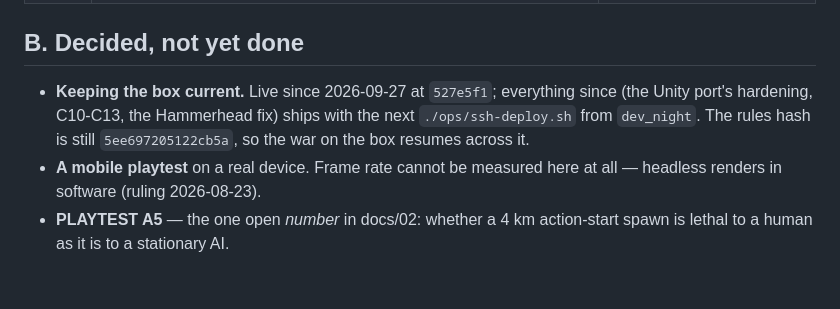
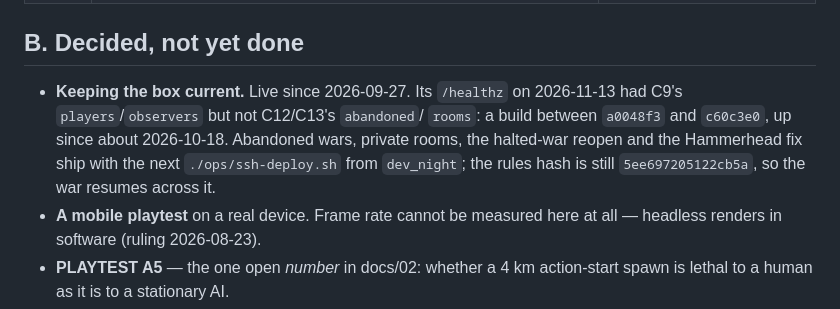
Before and after one commit to kjelloe/CarrierDominion, a Markdown page: docs/09-proposals.md, the part around the change. Drawn GitHub-style; blank space fills up the shorter version.

Commit message:
docs/09: what the box actually runs, read off its /healthz
Co-Authored-By: Claude Opus 5.5 <noreply@anthropic.com>

```diff
--- a/docs/09-proposals.md
+++ b/docs/09-proposals.md
@@ -190,10 +190,12 @@ here is forgotten.
 
 ## B. Decided, not yet done
 
-- **Keeping the box current.** Live since 2026-09-27 at `527e5f1`; everything
-  since (the Unity port's hardening, C10-C13, the Hammerhead fix) ships with
-  the next `./ops/ssh-deploy.sh` from `dev_night`. The rules hash is still
-  `5ee697205122cb5a`, so the war on the box resumes across it.
+- **Keeping the box current.** Live since 2026-09-27. Its `/healthz` on
+  2026-11-13 had C9's `players`/`observers` but not C12/C13's `abandoned`/
+  `rooms`: a build between `a0048f3` and `c60c3e0`, up since about
+  2026-10-18. Abandoned wars, private rooms, the halted-war reopen and the
+  Hammerhead fix ship with the next `./ops/ssh-deploy.sh` from `dev_night`;
+  the rules hash is still `5ee697205122cb5a`, so the war resumes across it.
 - **A mobile playtest** on a real device. Frame rate cannot be measured here at
   all — headless renders in software (ruling 2026-08-23).
 - **PLAYTEST A5** — the one open *number* in docs/02: whether a 4 km
```
